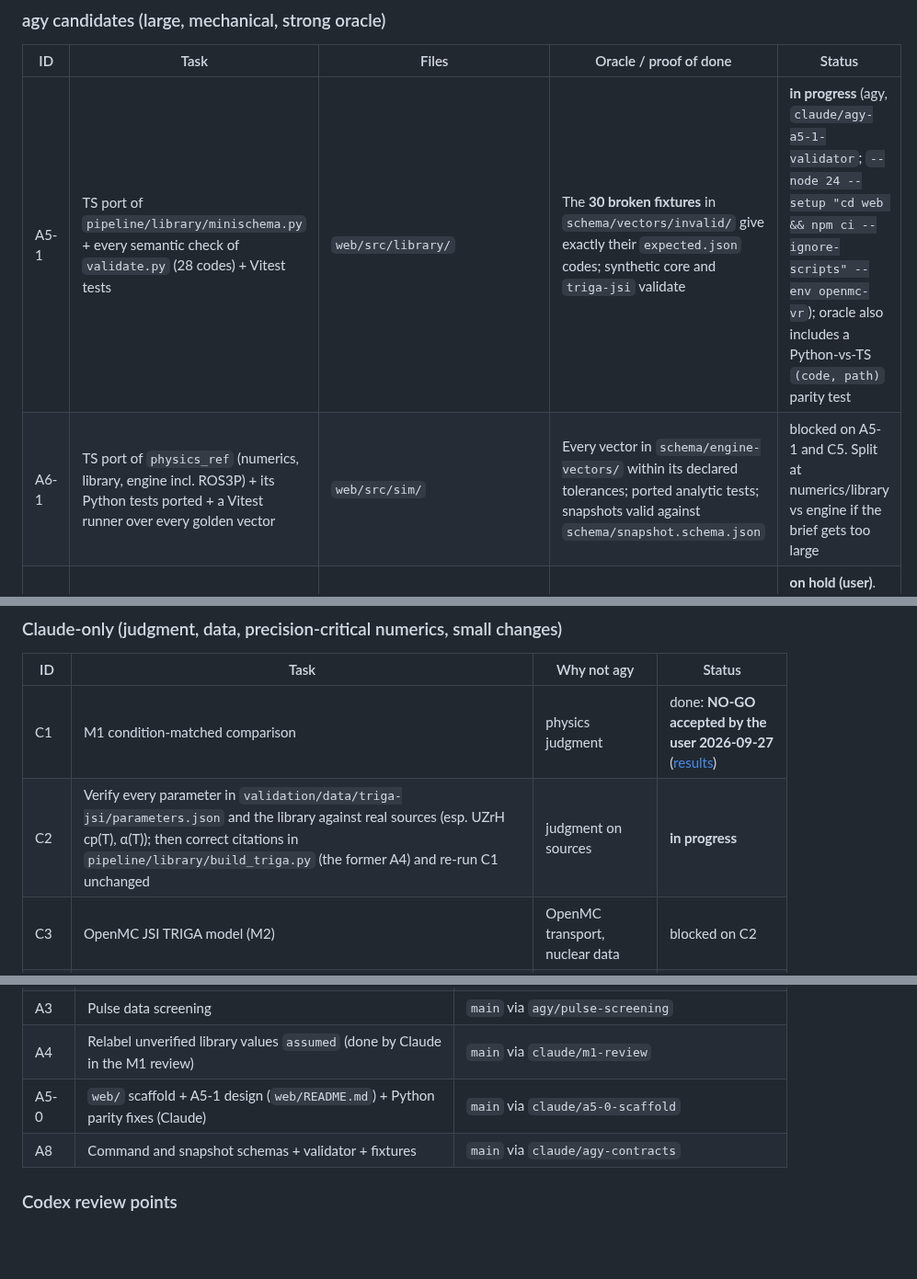
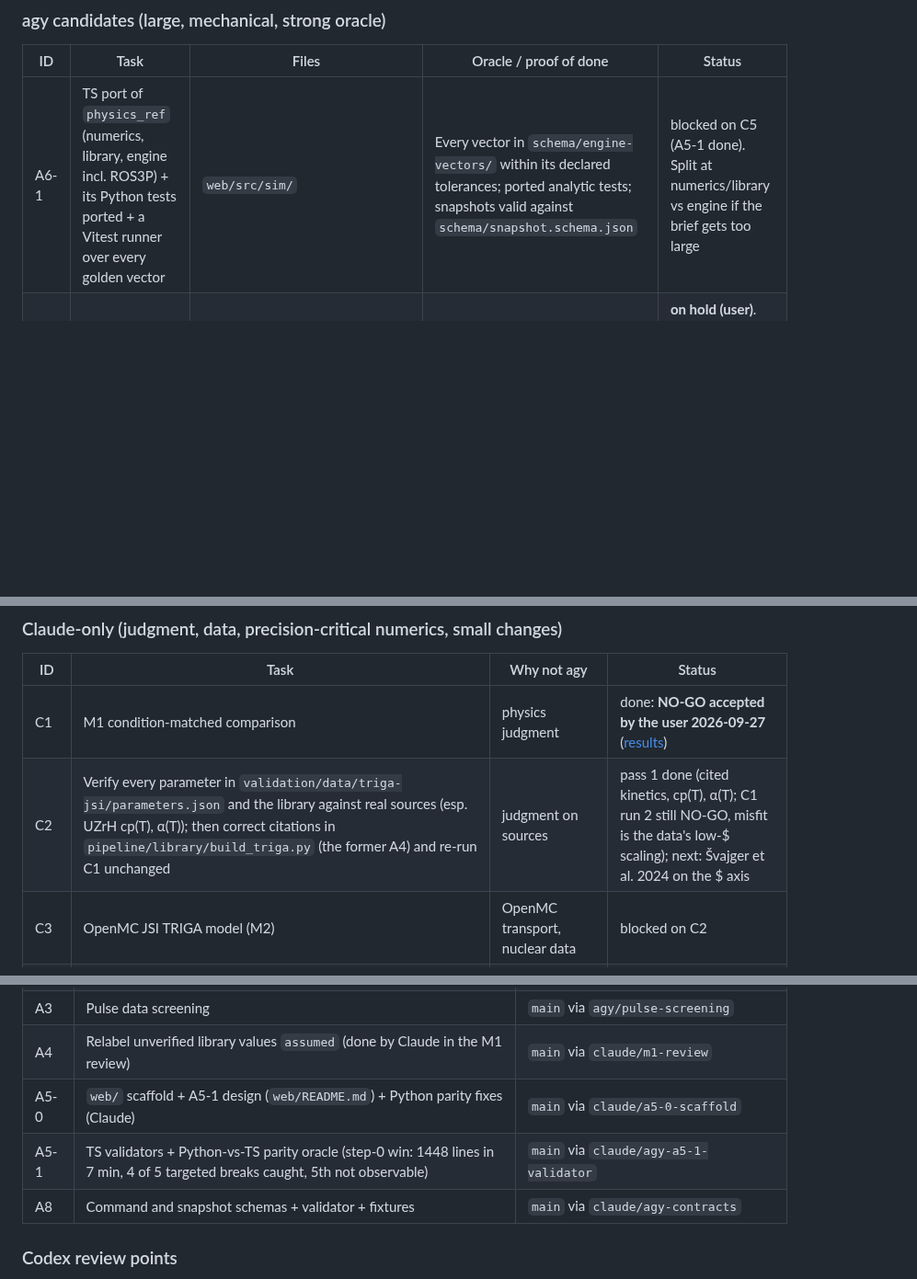
Before and after one commit to bluetyde/raft, a Markdown page: docs/AGENT-TASKS.md, 3 parts joined by grey strips. Shown at 92% size. GitHub-like rendering; blank space fills up the shorter version.

Commit message:
Board: A5-1 done, C2 pass 1
Co-Authored-By: Claude Opus 5.5 <noreply@anthropic.com>

```diff
--- a/docs/AGENT-TASKS.md
+++ b/docs/AGENT-TASKS.md
@@ -30,8 +30,7 @@ Status: `ready` (brief can be written now) · `blocked` (needs something first)
 
 | ID | Task | Files | Oracle / proof of done | Status |
 |---|---|---|---|---|
-| A5-1 | TS port of `pipeline/library/minischema.py` + every semantic check of `validate.py` (28 codes) + Vitest tests | `web/src/library/` | The **30 broken fixtures** in `schema/vectors/invalid/` give exactly their `expected.json` codes; synthetic core and `triga-jsi` validate | **in progress** (agy, `claude/agy-a5-1-validator`; `--node 24 --setup "cd web && npm ci --ignore-scripts" --env openmc-vr`); oracle also includes a Python-vs-TS `(code, path)` parity test |
-| A6-1 | TS port of `physics_ref` (numerics, library, engine incl. ROS3P) + its Python tests ported + a Vitest runner over every golden vector | `web/src/sim/` | Every vector in `schema/engine-vectors/` within its declared tolerances; ported analytic tests; snapshots valid against `schema/snapshot.schema.json` | blocked on A5-1 and C5. Split at numerics/library vs engine if the brief gets too large |
+| A6-1 | TS port of `physics_ref` (numerics, library, engine incl. ROS3P) + its Python tests ported + a Vitest runner over every golden vector | `web/src/sim/` | Every vector in `schema/engine-vectors/` within its declared tolerances; ported analytic tests; snapshots valid against `schema/snapshot.schema.json` | blocked on C5 (A5-1 done). Split at numerics/library vs engine if the brief gets too large |
 | A7 | Scenario schema + validator + fixtures | `schema/scenario.schema.json`, `pipeline/scenario/` | Every invalid fixture gives its expected code | **on hold (user)**. Step 0 failed (spec still moving); the format design is Claude's when resumed |
 
 New dispatches use branches `claude/agy-<task>` (INSTRUCTIONS.md rule 5).
@@ -43,7 +42,7 @@ Sandbox Node setup landed (2026-09-26): `--node 24` (24.18.0, matches Windows) a
 | ID | Task | Why not agy | Status |
 |---|---|---|---|
 | C1 | M1 condition-matched comparison | physics judgment | done: **NO-GO accepted by the user 2026-09-27** ([results](validation/m1-c1-results.md)) |
-| C2 | Verify every parameter in `validation/data/triga-jsi/parameters.json` and the library against real sources (esp. UZrH cp(T), α(T)); then correct citations in `pipeline/library/build_triga.py` (the former A4) and re-run C1 unchanged | judgment on sources | **in progress** |
+| C2 | Verify every parameter in `validation/data/triga-jsi/parameters.json` and the library against real sources (esp. UZrH cp(T), α(T)); then correct citations in `pipeline/library/build_triga.py` (the former A4) and re-run C1 unchanged | judgment on sources | pass 1 done (cited kinetics, cp(T), α(T); C1 run 2 still NO-GO, misfit is the data's low-$ scaling); next: Švajger et al. 2024 on the $ axis |
 | C3 | OpenMC JSI TRIGA model (M2) | OpenMC transport, nuclear data | blocked on C2 |
 | C4 | Verify each agy result (skill step 4), log, propose merges | dispatcher's job | ongoing |
 | C5 | Keep `"method"` in `pins()` (undo agy's omission) and regenerate `schema/engine-vectors/` | small, touches pinned contracts | ready; must land before A6-1 (the vectors are A6's oracle) |
@@ -60,6 +59,7 @@ Sandbox Node setup landed (2026-09-26): `--node 24` (24.18.0, matches Windows) a
 | A3 | Pulse data screening | `main` via `agy/pulse-screening` |
 | A4 | Relabel unverified library values `assumed` (done by Claude in the M1 review) | `main` via `claude/m1-review` |
 | A5-0 | `web/` scaffold + A5-1 design (`web/README.md`) + Python parity fixes (Claude) | `main` via `claude/a5-0-scaffold` |
+| A5-1 | TS validators + Python-vs-TS parity oracle (step-0 win: 1448 lines in 7 min, 4 of 5 targeted breaks caught, 5th not observable) | `main` via `claude/agy-a5-1-validator` |
 | A8 | Command and snapshot schemas + validator + fixtures | `main` via `claude/agy-contracts` |
 
 ### Codex review points
```
